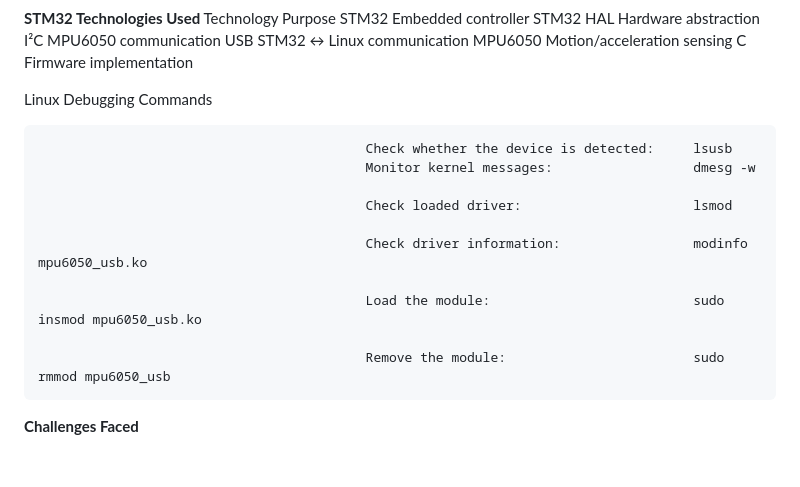
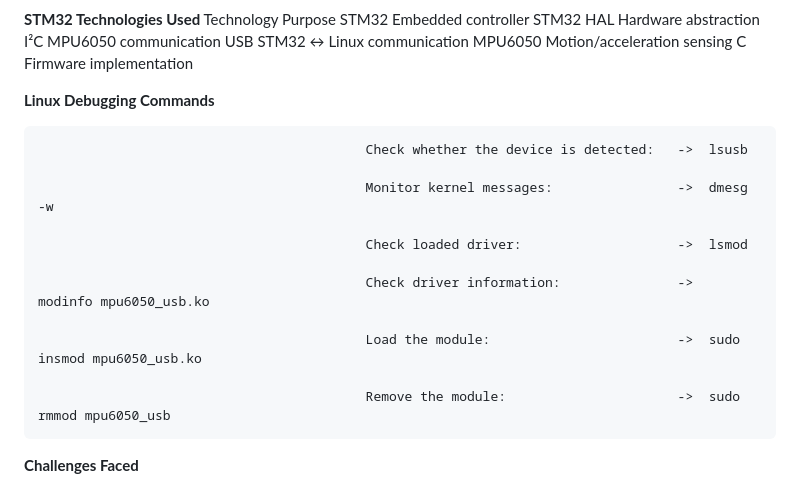
Before and after one commit to Custom-USB-Device-Driver/Custom-USB-Device-Driver-for-Data-Acquisition, a Markdown page: README.md, the part around the change. Rendered like a GitHub page; blank space fills up the shorter version.

Commit message:
Enhance formatting of Linux debugging commands
Updated Linux debugging commands section with arrow indicators for clarity.

```diff
--- a/README.md
+++ b/README.md
@@ -257,18 +257,19 @@ The final layer is the user-space .The purpose of the user-space layer is to acc
                                             C                            	Firmware implementation
 
 
-Linux Debugging Commands
+****Linux Debugging Commands****
 
-                                              Check whether the device is detected:     lsusb
-                                              Monitor kernel messages:                  dmesg -w
+                                              Check whether the device is detected:   ->  lsusb
 
-                                              Check loaded driver:                      lsmod
+                                              Monitor kernel messages:                ->  dmesg -w
 
-                                              Check driver information:                 modinfo mpu6050_usb.ko
+                                              Check loaded driver:                    ->  lsmod
 
-                                              Load the module:                          sudo insmod mpu6050_usb.ko
+                                              Check driver information:               ->  modinfo mpu6050_usb.ko
 
-                                              Remove the module:                        sudo rmmod mpu6050_usb
+                                              Load the module:                        ->  sudo insmod mpu6050_usb.ko
+
+                                              Remove the module:                      ->  sudo rmmod mpu6050_usb
 
 ****Challenges Faced****
 
```
